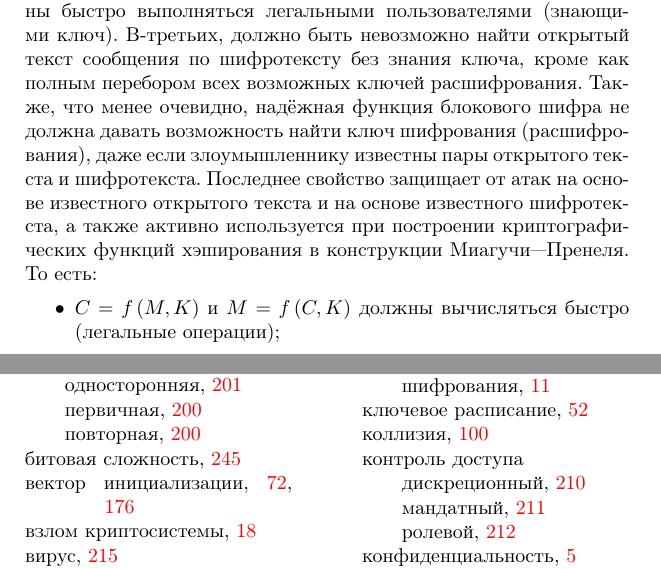
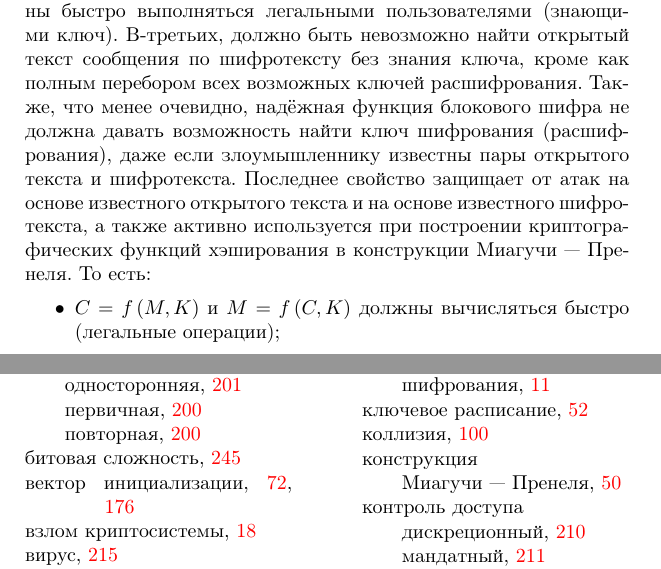
Before and after one commit to vlsergey/infosec, a LaTeX book (Information Security.tex, which reads block_ciphers.tex): two parts of pages 53 and 279 of 286, joined at a grey line, cut so that both start at the same text. Compiled offline with pdfLaTeX.

Commit message:
оформление индекса

```diff
--- a/block_ciphers.tex
+++ b/block_ciphers.tex
@@ -13,7 +13,7 @@
 
 \[ \forall k \in \group{K}, m \in \group{M}: D_k \left( E_k\left( m \right) \right) = m. \]
 
-Во-вторых, функции шифрования и расшифрования должны быстро выполняться легальными пользователями (знающими ключ). В-третьих,  должно быть невозможно найти открытый текст сообщения по шифротексту без знания ключа, кроме как полным перебором всех возможных ключей расшифрования. Также, что менее очевидно, надёжная функция блокового шифра не должна давать возможность найти ключ шифрования (расшифрования), даже если злоумышленнику известны пары открытого текста и шифротекста. Последнее свойство защищает от атак на основе известного открытого текста\index{атака!с известным открытым текстом} и на основе известного шифротекста\index{атака!с известным шифротекстом}, а также активно используется при построении криптографических функций хэширования в конструкции Миагучи---Пренеля\index{Миагучи---Пренеля, конструкция}. То есть:
+Во-вторых, функции шифрования и расшифрования должны быстро выполняться легальными пользователями (знающими ключ). В-третьих,  должно быть невозможно найти открытый текст сообщения по шифротексту без знания ключа, кроме как полным перебором всех возможных ключей расшифрования. Также, что менее очевидно, надёжная функция блокового шифра не должна давать возможность найти ключ шифрования (расшифрования), даже если злоумышленнику известны пары открытого текста и шифротекста. Последнее свойство защищает от атак на основе известного открытого текста\index{атака!с известным открытым текстом} и на основе известного шифротекста\index{атака!с известным шифротекстом}, а также активно используется при построении криптографических функций хэширования в конструкции Миагучи~---~Пренеля\index{конструкция!Миагучи~---~Пренеля}. То есть:
 \begin{itemize}
 	\item $C = f \left( M, K \right)$ и $M = f \left( C, K \right)$ должны вычисляться быстро (легальные операции);
 	\item $M = f \left( C \right)$ и $C = f \left( M \right)$ должны вычисляться не быстрее, чем $\left| \group{K} \right|$ операций расшифрования (шифрования), при условии, что злоумышленник может отличить корректное сообщение (см. выводы к разделу~\ref{section_unicity_distance});
```
